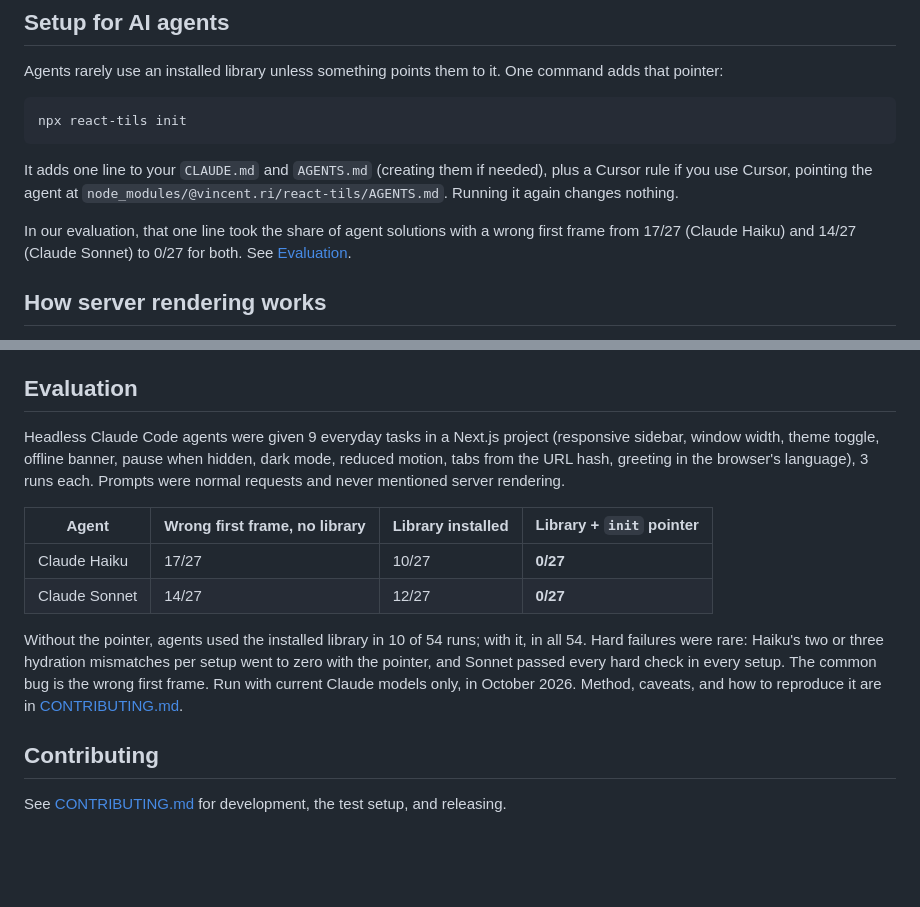
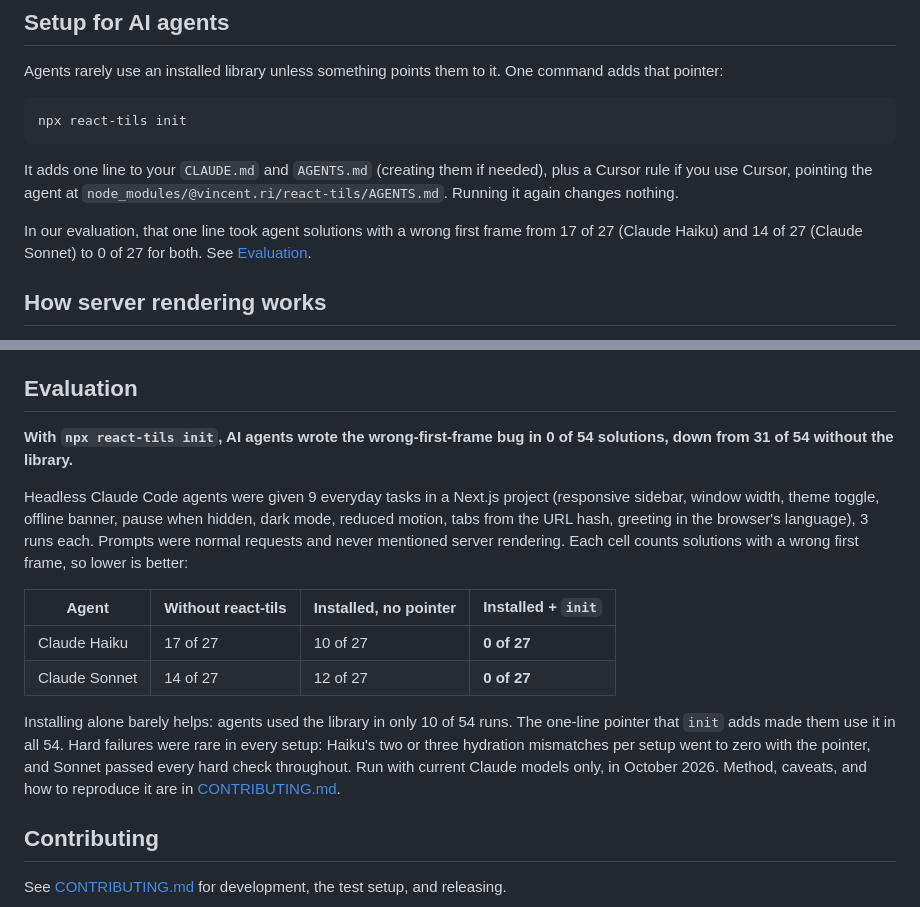
Before and after one commit to vincentri/react-tils, a Markdown page: README.md, 2 parts joined by grey strips. GitHub-like rendering; blank space fills up the shorter version.

Commit message:
README: lead the evaluation with its result and label the table
Every number counts buggy solutions, so the columns without the pointer
read like react-tils' own failure rate. Lead with the result (0 of 54 with
npx react-tils init, down from 31 of 54), say lower is better, name the
columns by setup, and explain why installing alone barely helps.

Co-Authored-By: Claude Opus 5.5 <noreply@anthropic.com>

```diff
--- a/README.md
+++ b/README.md
@@ -54,7 +54,7 @@ npx react-tils init
 
 It adds one line to your `CLAUDE.md` and `AGENTS.md` (creating them if needed), plus a Cursor rule if you use Cursor, pointing the agent at `node_modules/@vincent.ri/react-tils/AGENTS.md`. Running it again changes nothing.
 
-In our evaluation, that one line took the share of agent solutions with a wrong first frame from 17/27 (Claude Haiku) and 14/27 (Claude Sonnet) to 0/27 for both. See [Evaluation](#evaluation).
+In our evaluation, that one line took agent solutions with a wrong first frame from 17 of 27 (Claude Haiku) and 14 of 27 (Claude Sonnet) to 0 of 27 for both. See [Evaluation](#evaluation).
 
 ## How server rendering works
 
@@ -220,14 +220,16 @@ They fail if the code touches the DOM during server render, causes a hydration m
 
 ## Evaluation
 
-Headless Claude Code agents were given 9 everyday tasks in a Next.js project (responsive sidebar, window width, theme toggle, offline banner, pause when hidden, dark mode, reduced motion, tabs from the URL hash, greeting in the browser's language), 3 runs each. Prompts were normal requests and never mentioned server rendering.
+**With `npx react-tils init`, AI agents wrote the wrong-first-frame bug in 0 of 54 solutions, down from 31 of 54 without the library.**
 
-| Agent         | Wrong first frame, no library | Library installed | Library + `init` pointer |
-| ------------- | ----------------------------- | ----------------- | ------------------------ |
-| Claude Haiku  | 17/27                         | 10/27             | **0/27**                 |
-| Claude Sonnet | 14/27                         | 12/27             | **0/27**                 |
+Headless Claude Code agents were given 9 everyday tasks in a Next.js project (responsive sidebar, window width, theme toggle, offline banner, pause when hidden, dark mode, reduced motion, tabs from the URL hash, greeting in the browser's language), 3 runs each. Prompts were normal requests and never mentioned server rendering. Each cell counts solutions with a wrong first frame, so lower is better:
 
-Without the pointer, agents used the installed library in 10 of 54 runs; with it, in all 54. Hard failures were rare: Haiku's two or three hydration mismatches per setup went to zero with the pointer, and Sonnet passed every hard check in every setup. The common bug is the wrong first frame. Run with current Claude models only, in October 2026. Method, caveats, and how to reproduce it are in [CONTRIBUTING.md](CONTRIBUTING.md#evaluation).
+| Agent         | Without react-tils | Installed, no pointer | Installed + `init` |
+| ------------- | ------------------ | --------------------- | ------------------ |
+| Claude Haiku  | 17 of 27           | 10 of 27              | **0 of 27**        |
+| Claude Sonnet | 14 of 27           | 12 of 27              | **0 of 27**        |
+
+Installing alone barely helps: agents used the library in only 10 of 54 runs. The one-line pointer that `init` adds made them use it in all 54. Hard failures were rare in every setup: Haiku's two or three hydration mismatches per setup went to zero with the pointer, and Sonnet passed every hard check throughout. Run with current Claude models only, in October 2026. Method, caveats, and how to reproduce it are in [CONTRIBUTING.md](CONTRIBUTING.md#evaluation).
 
 ## Contributing
 
```
